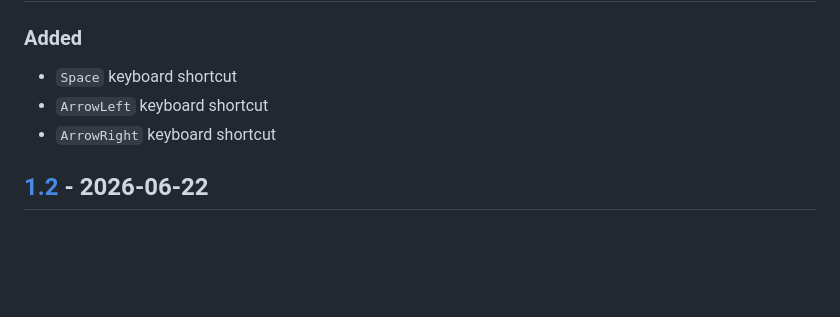
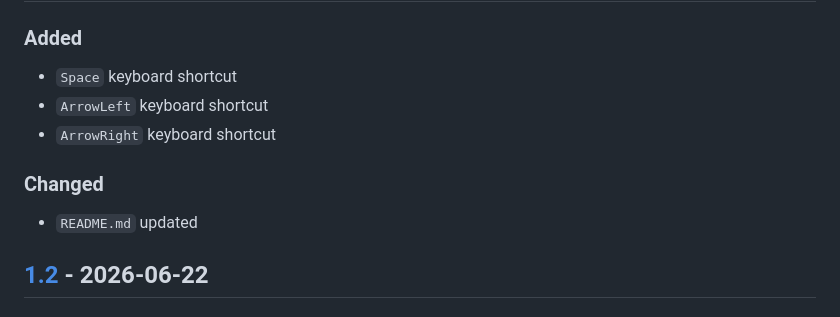
Before and after one commit to sepandhaghighi/neovid, a Markdown page: CHANGELOG.md, the part around the change. GitHub-like rendering; blank space fills up the shorter version.

```diff
--- a/CHANGELOG.md
+++ b/CHANGELOG.md
@@ -9,6 +9,8 @@ and this project adheres to [Semantic Versioning](http://semver.org/spec/v2.0.0.
 - `Space` keyboard shortcut
 - `ArrowLeft` keyboard shortcut
 - `ArrowRight` keyboard shortcut
+### Changed
+- `README.md` updated
 ## [1.2] - 2026-06-22
 ### Added
 - Resume-last button
```
Also changed, not shown: README.md (+14 -0 lines).
